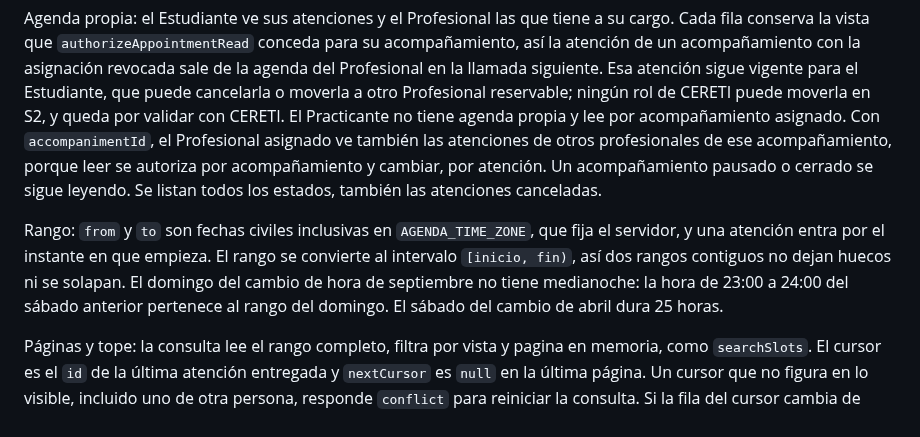
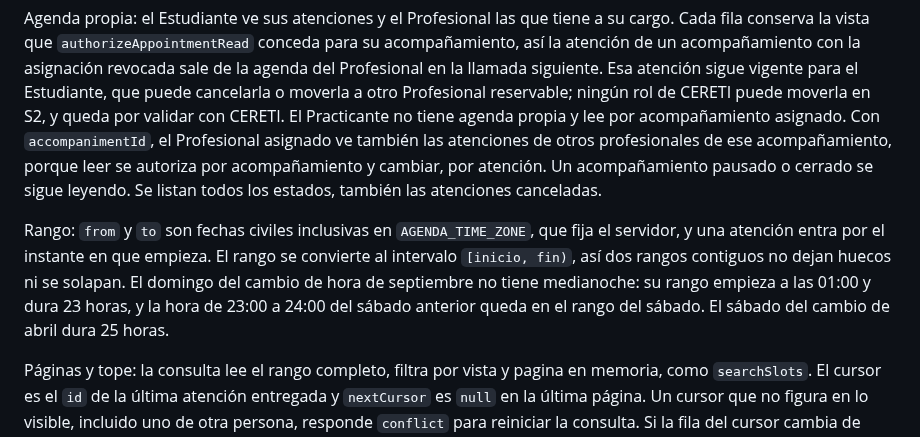
Before and after one commit to FernandoValdes01/ceretime, a Markdown page: docs/contratos-sprint-1.md, the part around the change. Drawn GitHub-style.

Commit message:
docs(contratos): el domingo del cambio de hora empieza a las 01:00 y dura 23 horas

```diff
--- a/docs/contratos-sprint-1.md
+++ b/docs/contratos-sprint-1.md
@@ -204,7 +204,7 @@ Proyecciones: `full` entrega `id`, `accompanimentId`, `professionalId`, `modalit
 
 Agenda propia: el Estudiante ve sus atenciones y el Profesional las que tiene a su cargo. Cada fila conserva la vista que `authorizeAppointmentRead` conceda para su acompañamiento, así la atención de un acompañamiento con la asignación revocada sale de la agenda del Profesional en la llamada siguiente. Esa atención sigue vigente para el Estudiante, que puede cancelarla o moverla a otro Profesional reservable; ningún rol de CERETI puede moverla en S2, y queda por validar con CERETI. El Practicante no tiene agenda propia y lee por acompañamiento asignado. Con `accompanimentId`, el Profesional asignado ve también las atenciones de otros profesionales de ese acompañamiento, porque leer se autoriza por acompañamiento y cambiar, por atención. Un acompañamiento pausado o cerrado se sigue leyendo. Se listan todos los estados, también las atenciones canceladas.
 
-Rango: `from` y `to` son fechas civiles inclusivas en `AGENDA_TIME_ZONE`, que fija el servidor, y una atención entra por el instante en que empieza. El rango se convierte al intervalo `[inicio, fin)`, así dos rangos contiguos no dejan huecos ni se solapan. El domingo del cambio de hora de septiembre no tiene medianoche: la hora de 23:00 a 24:00 del sábado anterior pertenece al rango del domingo. El sábado del cambio de abril dura 25 horas.
+Rango: `from` y `to` son fechas civiles inclusivas en `AGENDA_TIME_ZONE`, que fija el servidor, y una atención entra por el instante en que empieza. El rango se convierte al intervalo `[inicio, fin)`, así dos rangos contiguos no dejan huecos ni se solapan. El domingo del cambio de hora de septiembre no tiene medianoche: su rango empieza a las 01:00 y dura 23 horas, y la hora de 23:00 a 24:00 del sábado anterior queda en el rango del sábado. El sábado del cambio de abril dura 25 horas.
 
 Páginas y tope: la consulta lee el rango completo, filtra por vista y pagina en memoria, como `searchSlots`. El cursor es el `id` de la última atención entregada y `nextCursor` es `null` en la última página. Un cursor que no figura en lo visible, incluido uno de otra persona, responde `conflict` para reiniciar la consulta. Si la fila del cursor cambia de horario dentro del rango entre dos páginas, la siguiente puede repetir o saltar atenciones sin error; una consulta nueva desde la primera página lo corrige. Una agenda sin atenciones es una página vacía, no `no_availability`. `MAX_APPOINTMENTS_IN_RANGE` (300, provisional) acota cada lectura: un rango que lo supera responde `conflict`, nunca una lista cortada, y el cliente debe pedir un rango menor. El tope cuenta todas las filas leídas, también las canceladas y las que después se descartan por vista: con 92 días se supera desde unas 4,5 atenciones por día hábil, y un Estudiante puede alcanzarlo reservando y cancelando. La lectura por acompañamiento cuenta solo las filas de ese acompañamiento. Estas queries son suscripciones: `conflict` también puede llegar sin una acción de quien mira, si la atención del cursor sale de lo visible o el rango supera el tope, y `useQuery` lo lanza durante el render. Web debe capturarlo y volver a la primera página o pedir un rango menor.
 
```
